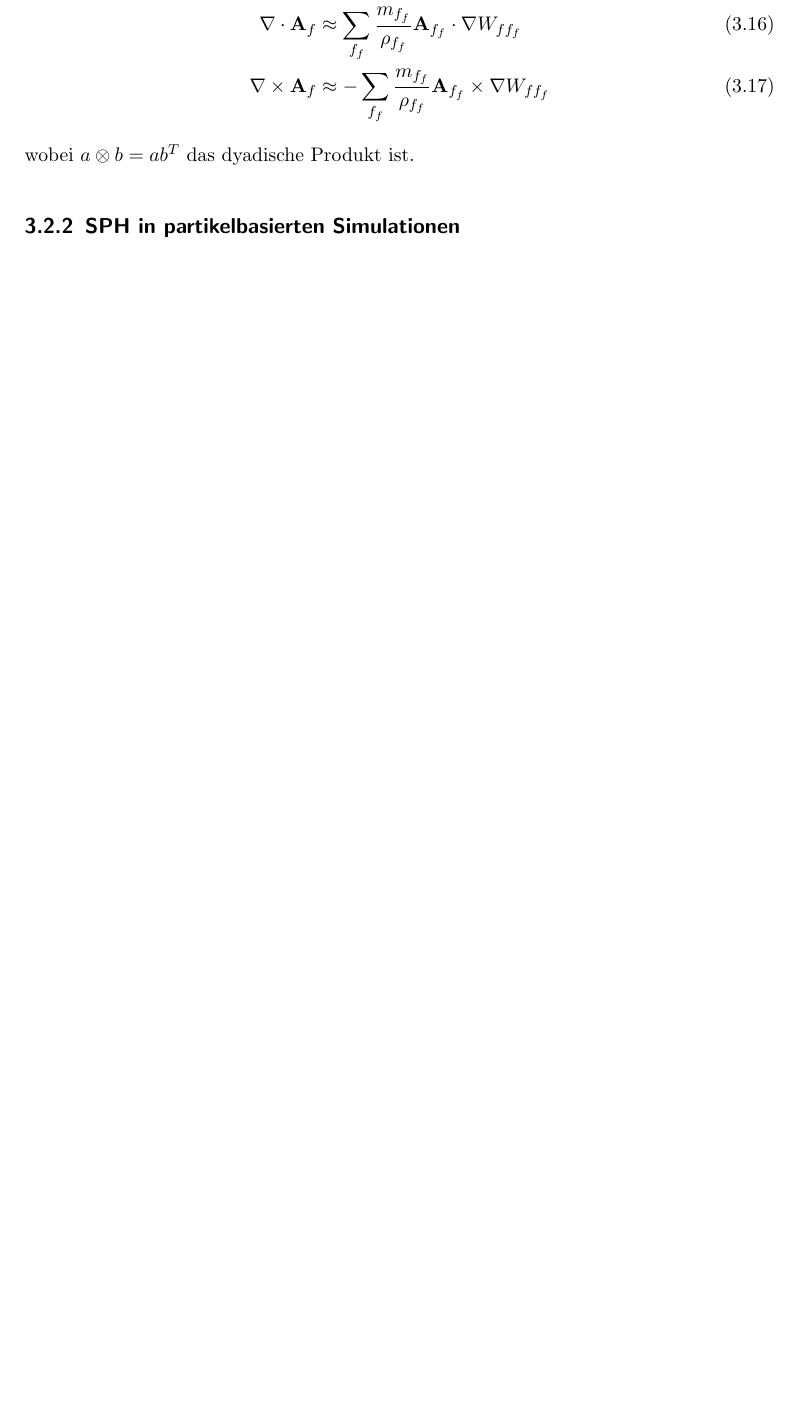
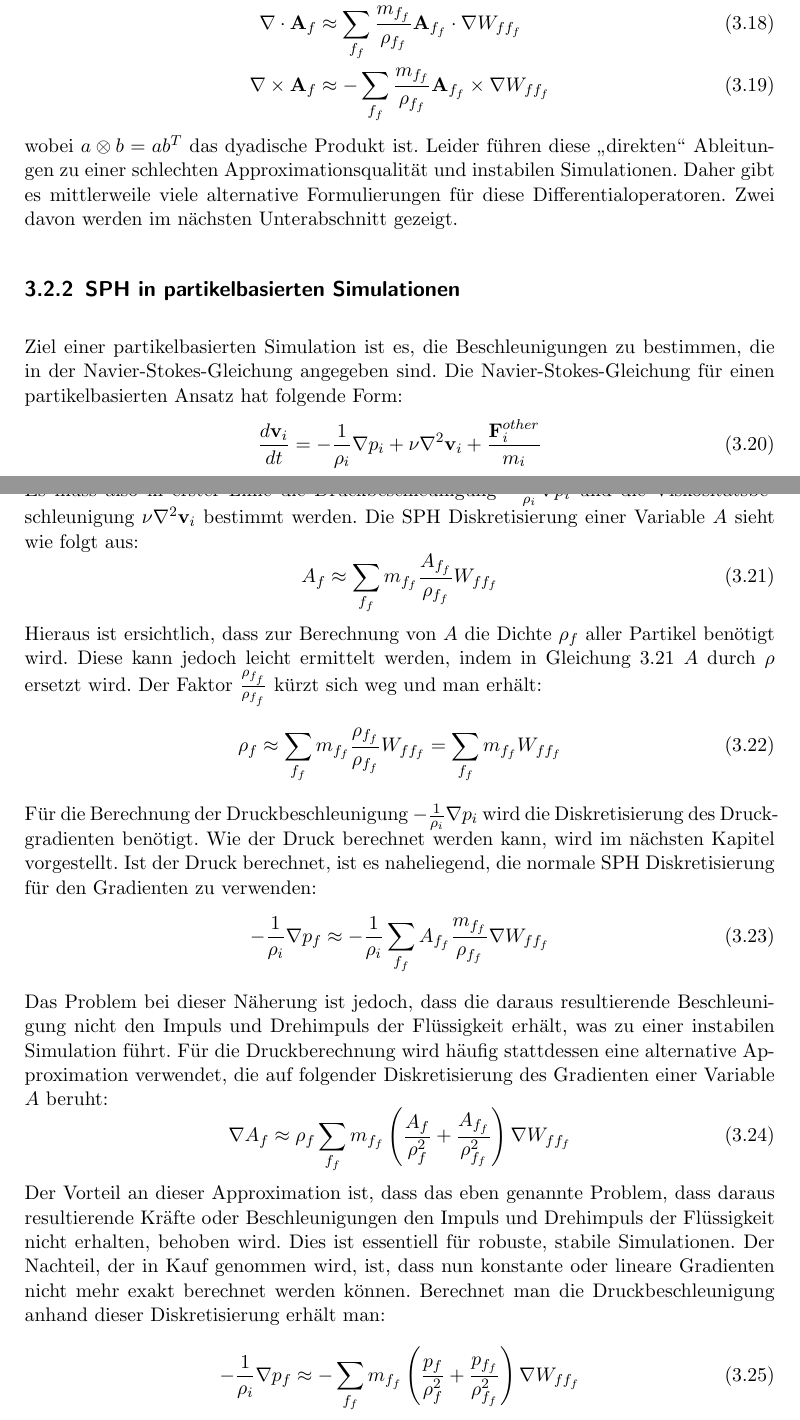
Before and after one commit to pascalhunkler/Bachelorarbeit, a LaTeX document (src/main.tex): part of page 9 of 18 before the commit and two parts of pages 9 and 10 of 19 after it, the two joined at a grey line, cut so that both start at the same text, the shorter picture padded with empty space. The pictures show the PDF file src/main.pdf that the author committed with the source.

Commit message:
Grundlagen Kapitel fast fertig

```diff
--- a/src/main.tex
+++ b/src/main.tex
@@ -135,7 +135,7 @@ Der Wert von $A$ an einem Partikel $f$ wird notiert als $A_f$.
 Der Integral aus Gleichung \ref{equation:approximation_by_kernel} kann nun durch eine Summe, und die Masse $\rho dV$ durch die Partikelmasse $m_f$ ersetzt werden.
 \begin{align}
-    A(\textbf{x}) &= \int \frac{A(\textbf{x}')}{\rho(\textbf{x}')} W(\textbf{x} - \textbf{x}', h) \rho(\textbf{x}')d\textbf{x}'\\
-                  &\approx \sum_{f_f} m_{f_f} \frac{A_{f_f}}{\rho_{f_f}} W(\textbf{x}_f - \textbf{x}_{f_f}, h) = A_f
+    A(\textbf{x}) &= \int \frac{A(\textbf{x}')}{\rho(\textbf{x}')} W(\textbf{x} - \textbf{x}', h) \rho(\textbf{x}')d\textbf{x}' + O(h^2)\\
+                  &\approx \sum_{f_f} m_{f_f} \frac{A_{f_f}}{\rho_{f_f}} W(\textbf{x}_f - \textbf{x}_{f_f}, h) =: \langle A_f \rangle
 \end{align}
 $f_f$ sind hierbei alle Partikel der Flüssigkeit.
 $W(\textbf{x}_f - \textbf{x}_{f_f}, h)$ wird ab nun durch $W_{ff_f}$ abgekürzt.
@@ -155,8 +164,58 @@ Ist $\textbf{A}$ höherdimensional, so können komplexere Differentialoperatoren
     \nabla \times \textbf{A}_f &\approx -\sum_{f_f} \frac{m_{f_f}}{\rho_{f_f}} \textbf{A}_{f_f} \times \nabla W_{ff_f}
 \end{align}
 wobei $a \otimes b = ab^T$ das dyadische Produkt ist.
+Leider führen diese "`direkten"' Ableitungen zu einer schlechten Approximationsqualität und instabilen Simulationen.
+Daher gibt es mittlerweile viele alternative Formulierungen für diese Differentialoperatoren.
+Zwei davon werden im nächsten Unterabschnitt gezeigt.
+%Die Taylorentwicklung von $\langle \nabla A_f \rangle$ um die Entwicklungsstelle an den Partikeln $f_f$ zeigt die Diskretisierungsgenauigkeit.
+%\begin{align}
+%    \langle \nabla A_f \rangle = &A_f \sum_{f_f} \frac{m_{f_f}}{\rho_{f_f}} \nabla W_{ff_f} + \\
+%    &\nabla A_f \sum_{f_f} \frac{m_{f_f}}{\rho_{f_f}} (\textbf{x}_{f_f} - \textbf{x}_f)\nabla W_{ff_f} + O((\textbf{x}_{f_f} - \textbf{x}_f)^2)
+%\end{align}
+
 
 \subsection{SPH in partikelbasierten Simulationen}
+Ziel einer partikelbasierten Simulation ist es, die Beschleunigungen zu bestimmen, die in der Navier-Stokes-Gleichung angegeben sind.
+Die Navier-Stokes-Gleichung für einen partikelbasierten Ansatz hat folgende Form:
+\begin{equation}
+    \frac{d\textbf{v}_i}{dt} = -\frac{1}{\rho_i} \nabla p_i + \nu \nabla^2 \textbf{v}_i + \frac{\textbf{F}_i^{other}}{m_i}
+\end{equation}
+Es muss also in erster Linie die Druckbeschleunigung $-\frac{1}{\rho_i} \nabla p_i$ und
+die Viskositätsbeschleunigung $\nu \nabla^2 \textbf{v}_i$ bestimmt werden.
+Die SPH Diskretisierung einer Variable $A$ sieht wie folgt aus:
+\begin{equation}
+    \label{equation:sph_discretisation}
+    A_f \approx \sum_{f_f} m_{f_f} \frac{A_{f_f}}{\rho_{f_f}} W_{ff_f}
+\end{equation}
+Hieraus ist ersichtlich, dass zur Berechnung von $A$ die Dichte $\rho_f$ aller Partikel benötigt wird.
+Diese kann jedoch leicht ermittelt werden, indem in Gleichung \ref{equation:sph_discretisation} $A$ durch $\rho$ ersetzt wird.
+Der Faktor $\frac{\rho_{f_f}}{\rho_{f_f}}$ kürzt sich weg und man erhält:
+\begin{equation}
+    \rho_f \approx \sum_{f_f} m_{f_f} \frac{\rho_{f_f}}{\rho_{f_f}} W_{ff_f} = \sum_{f_f} m_{f_f} W_{ff_f}
+\end{equation}
+Für die Berechnung der Druckbeschleunigung $-\frac{1}{\rho_i} \nabla p_i$ wird die Diskretisierung des Druckgradienten benötigt.
+Wie der Druck berechnet werden kann, wird im nächsten Kapitel vorgestellt.
+Ist der Druck berechnet, ist es naheliegend, die normale SPH Diskretisierung für den Gradienten zu verwenden:
+\begin{equation}
+    -\frac{1}{\rho_i} \nabla p_f \approx -\frac{1}{\rho_i} \sum_{f_f} A_{f_f} \frac{m_{f_f}}{\rho_{f_f}} \nabla W_{ff_f}
+\end{equation}
+Das Problem bei dieser Näherung ist jedoch, dass die daraus resultierende Beschleunigung nicht den Impuls und Drehimpuls der Flüssigkeit erhält,
+was zu einer instabilen Simulation führt.
+Für die Druckberechnung wird häufig stattdessen eine alternative Approximation verwendet,
+die auf folgender Diskretisierung des Gradienten einer Variable $A$ beruht:
+\begin{equation}
+    \nabla A_f \approx \rho_f \sum_{f_f} m_{f_f} \left( \frac{A_f}{\rho_f^2} + \frac{A_{f_f}}{\rho_{f_f}^2} \right) \nabla W_{ff_f}
+\end{equation}
+Der Vorteil an dieser Approximation ist, dass das eben genannte Problem,
+dass daraus resultierende Kräfte oder Beschleunigungen den Impuls und Drehimpuls der Flüssigkeit nicht erhalten, behoben wird.
+Dies ist essentiell für robuste, stabile Simulationen.
+Der Nachteil, der in Kauf genommen wird, ist, dass nun konstante oder lineare Gradienten nicht mehr exakt berechnet werden können.
+Berechnet man die Druckbeschleunigung anhand dieser Diskretisierung erhält man:
+\begin{equation}
+    -\frac{1}{\rho_i} \nabla p_f \approx -\sum_{f_f} m_{f_f} \left( \frac{p_f}{\rho_f^2} + \frac{p_{f_f}}{\rho_{f_f}^2} \right) \nabla W_{ff_f}
+\end{equation}
+
+
 % \section{Nachbarschaftssuche}
 % \subsection{Uniformes Gitter}
 % \subsection{Weitere Methoden zur effizienteren Nachbarschaftssuche}
```
Also changed, not shown: src/main.pdf, src/main.tex (11 more changed lines), 5 other files.
